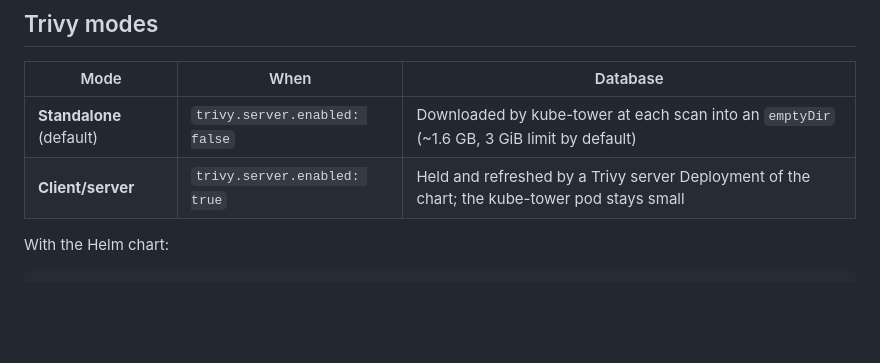
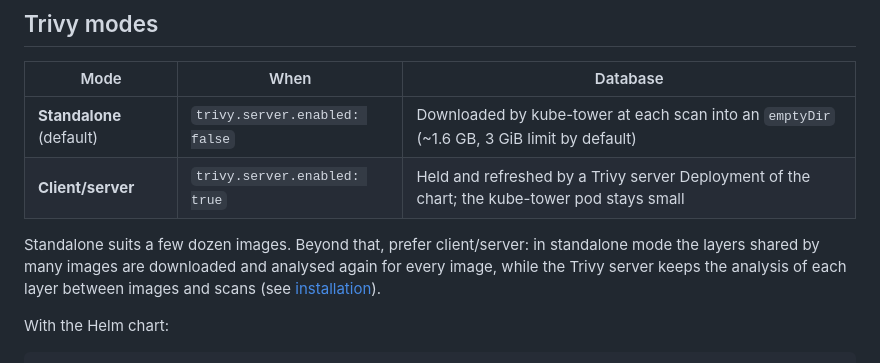
Before and after one commit to Arcanexus/kube-tower, a Markdown page: docs/vulnerabilities.md, the part around the change. GitHub-like rendering; blank space fills up the shorter version.

```diff
--- a/docs/vulnerabilities.md
+++ b/docs/vulnerabilities.md
@@ -60,6 +60,10 @@ and set `vulnerabilities.trivy.binary`.
 | --- | --- | --- |
 | **Standalone** (default) | `trivy.server.enabled: false` | Downloaded by kube-tower at each scan into an `emptyDir` (~1.6 GB, 3 GiB limit by default) |
 | **Client/server** | `trivy.server.enabled: true` | Held and refreshed by a Trivy server Deployment of the chart; the kube-tower pod stays small |
+
+Standalone suits a few dozen images. Beyond that, prefer client/server: in standalone mode the layers
+shared by many images are downloaded and analysed again for every image, while the Trivy server keeps
+the analysis of each layer between images and scans (see [installation](installation.md#vulnerability-scanning-trivy)).
 
 With the Helm chart:
 
```
Also changed, not shown: CHANGELOG.md (+2 -0 lines), docs/installation.md (+8 -0 lines).
